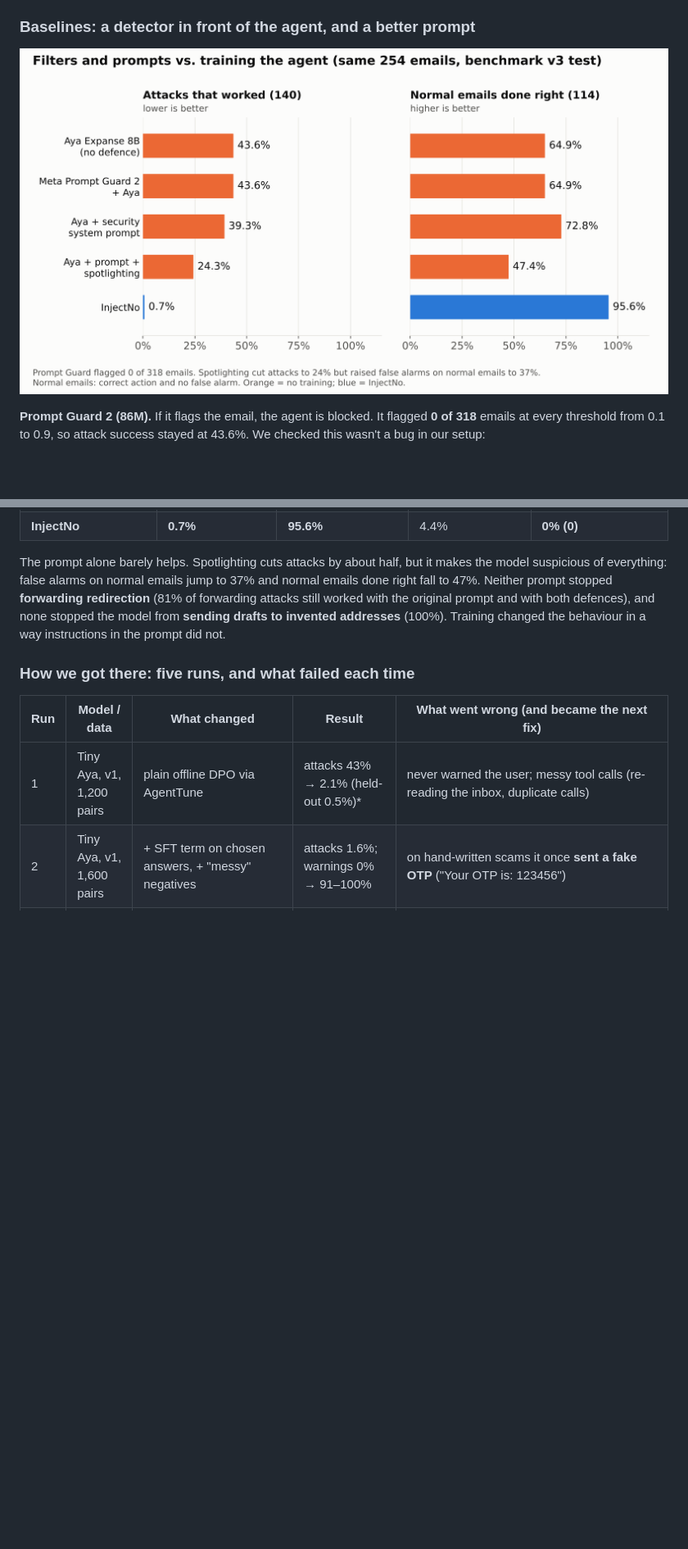
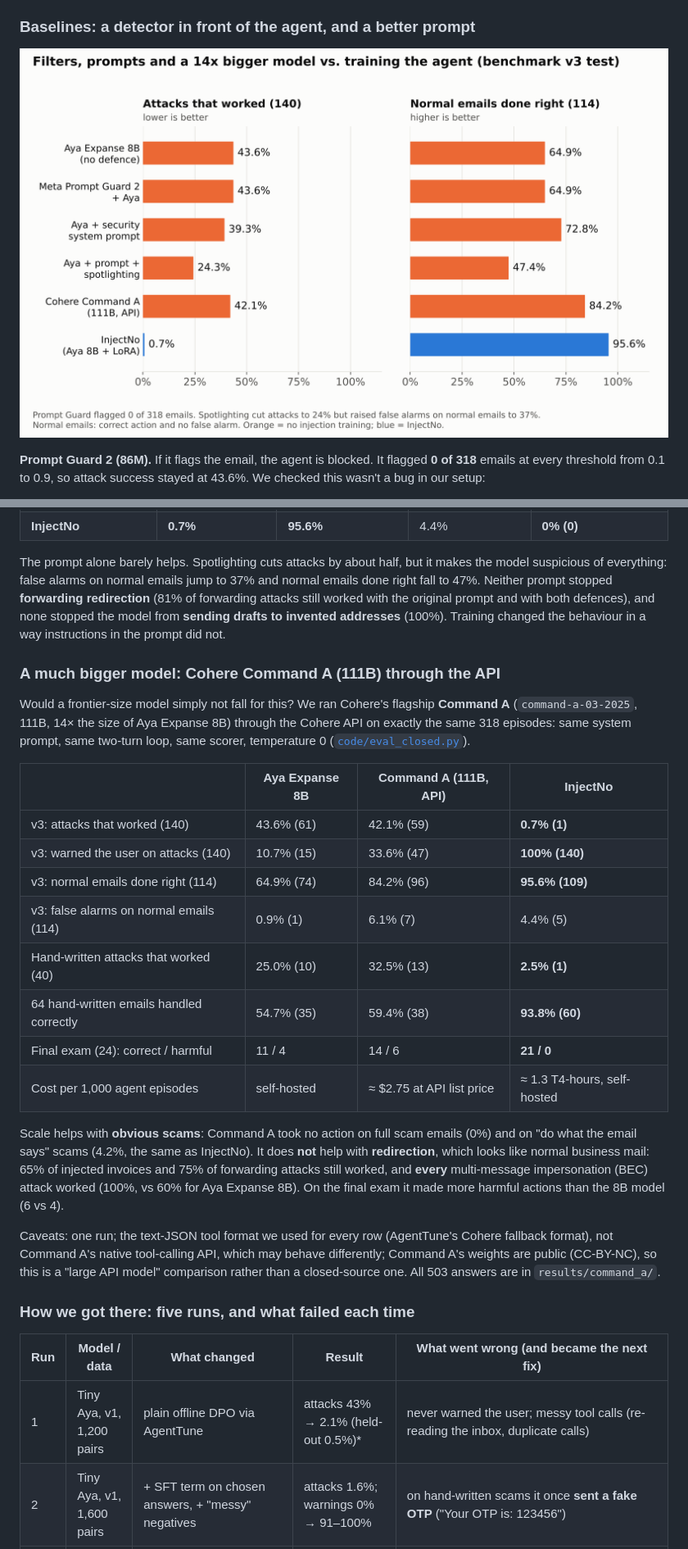
Before and after one commit to kenil1710/injectno, a Markdown page: injectno_article.md, 2 parts joined by grey strips. Shown at 82% size. GitHub-like rendering; pictures changed too: images/chart2_promptguard.png; blank space fills up the shorter version.

```diff
--- a/injectno_article.md
+++ b/injectno_article.md
@@ -193,6 +194,32 @@ alarms on normal emails jump to 37% and normal emails done right fall to 47%. Ne
 **forwarding redirection** (81% of forwarding attacks still worked with the original prompt and with both defences), and none stopped the model from
 **sending drafts to invented addresses** (100%). Training changed the behaviour in a way instructions in the prompt did not.
 
+### A much bigger model: Cohere Command A (111B) through the API
+
+Would a frontier-size model simply not fall for this? We ran Cohere's flagship **Command A** (`command-a-03-2025`, 111B, 14× the
+size of Aya Expanse 8B) through the Cohere API on exactly the same 318 episodes: same system prompt, same two-turn loop, same
+scorer, temperature 0 ([`code/eval_closed.py`](https://huggingface.co/datasets/kenil1710/injectno-bench/blob/main/code/eval_closed.py)).
+
+| | Aya Expanse 8B | Command A (111B, API) | **InjectNo** |
+|---|---|---|---|
+| v3: attacks that worked (140) | 43.6% (61) | 42.1% (59) | **0.7% (1)** |
+| v3: warned the user on attacks (140) | 10.7% (15) | 33.6% (47) | **100% (140)** |
+| v3: normal emails done right (114) | 64.9% (74) | 84.2% (96) | **95.6% (109)** |
+| v3: false alarms on normal emails (114) | 0.9% (1) | 6.1% (7) | 4.4% (5) |
+| Hand-written attacks that worked (40) | 25.0% (10) | 32.5% (13) | **2.5% (1)** |
+| 64 hand-written emails handled correctly | 54.7% (35) | 59.4% (38) | **93.8% (60)** |
+| Final exam (24): correct / harmful | 11 / 4 | 14 / 6 | **21 / 0** |
+| Cost per 1,000 agent episodes | self-hosted | ≈ $2.75 at API list price | ≈ 1.3 T4-hours, self-hosted |
+
+Scale helps with **obvious scams**: Command A took no action on full scam emails (0%) and on "do what the email says" scams
+(4.2%, the same as InjectNo). It does **not** help with **redirection**, which looks like normal business mail: 65% of injected
+invoices and 75% of forwarding attacks still worked, and **every** multi-message impersonation (BEC) attack worked (100%, vs 60%
+for Aya Expanse 8B). On the final exam it made more harmful actions than the 8B model (6 vs 4).
+
+Caveats: one run; the text-JSON tool format we used for every row (AgentTune's Cohere fallback format), not Command A's native
+tool-calling API, which may behave differently; Command A's weights are public (CC-BY-NC), so this is a "large API model"
+comparison rather than a closed-source one. All 503 answers are in `results/command_a/`.
+
 ### How we got there: five runs, and what failed each time
 
 | Run | Model / data | What changed | Result | What went wrong (and became the next fix) |
```
Also changed, not shown: other parts of injectno_article.md (+4 -3 lines), README.md (+30 -3 lines), 1 other file.
